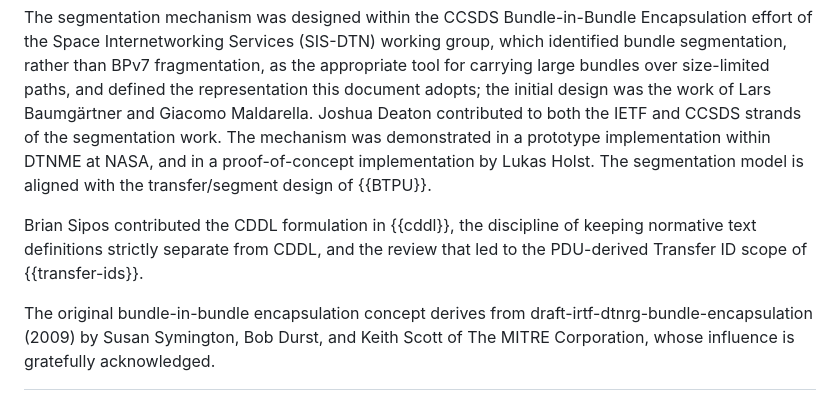
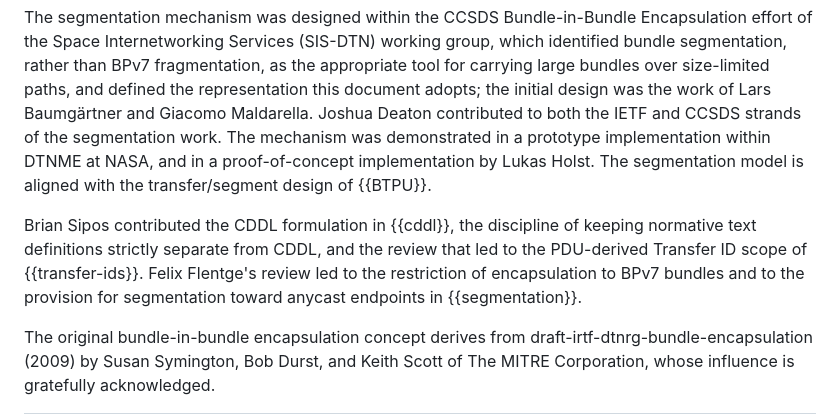
Before and after one commit to ricktaylor/bibe, a Markdown page: draft-ietf-dtn-bibe.md, the part around one of its changes. GitHub-like rendering.

Commit message:
Acknowledge Felix Flentge's review; soften reassembly wording
The anycast provision means multi-member endpoints no longer
necessarily prevent reassembly.

Co-Authored-By: Claude Opus 5.5 <noreply@anthropic.com>
Signed-off-by: Rick Taylor <rtaylor@aalyria.com>

```diff
--- a/draft-ietf-dtn-bibe.md
+++ b/draft-ietf-dtn-bibe.md
@@ -437,6 +437,6 @@ This document is directly derived from draft-ietf-dtn-bibect, authored by Scott
 
 The segmentation mechanism was designed within the CCSDS Bundle-in-Bundle Encapsulation effort of the Space Internetworking Services (SIS-DTN) working group, which identified bundle segmentation, rather than BPv7 fragmentation, as the appropriate tool for carrying large bundles over size-limited paths, and defined the representation this document adopts; the initial design was the work of Lars Baumgärtner and Giacomo Maldarella. Joshua Deaton contributed to both the IETF and CCSDS strands of the segmentation work. The mechanism was demonstrated in a prototype implementation within DTNME at NASA, and in a proof-of-concept implementation by Lukas Holst. The segmentation model is aligned with the transfer/segment design of {{BTPU}}.
 
-Brian Sipos contributed the CDDL formulation in {{cddl}}, the discipline of keeping normative text definitions strictly separate from CDDL, and the review that led to the PDU-derived Transfer ID scope of {{transfer-ids}}.
+Brian Sipos contributed the CDDL formulation in {{cddl}}, the discipline of keeping normative text definitions strictly separate from CDDL, and the review that led to the PDU-derived Transfer ID scope of {{transfer-ids}}. Felix Flentge's review led to the restriction of encapsulation to BPv7 bundles and to the provision for segmentation toward anycast endpoints in {{segmentation}}.
 
 The original bundle-in-bundle encapsulation concept derives from draft-irtf-dtnrg-bundle-encapsulation (2009) by Susan Symington, Bob Durst, and Keith Scott of The MITRE Corporation, whose influence is gratefully acknowledged.
```
Also changed, not shown: other parts of draft-ietf-dtn-bibe.md (+1 -1 lines).
